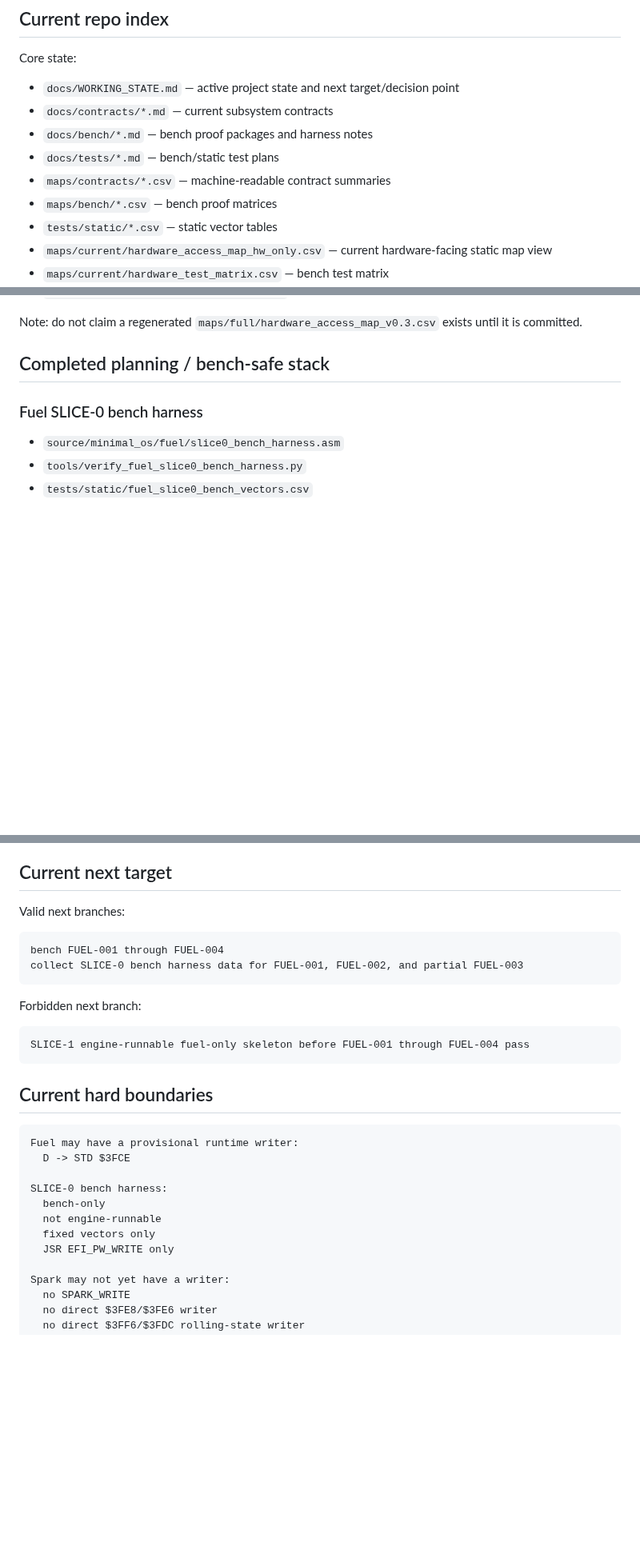
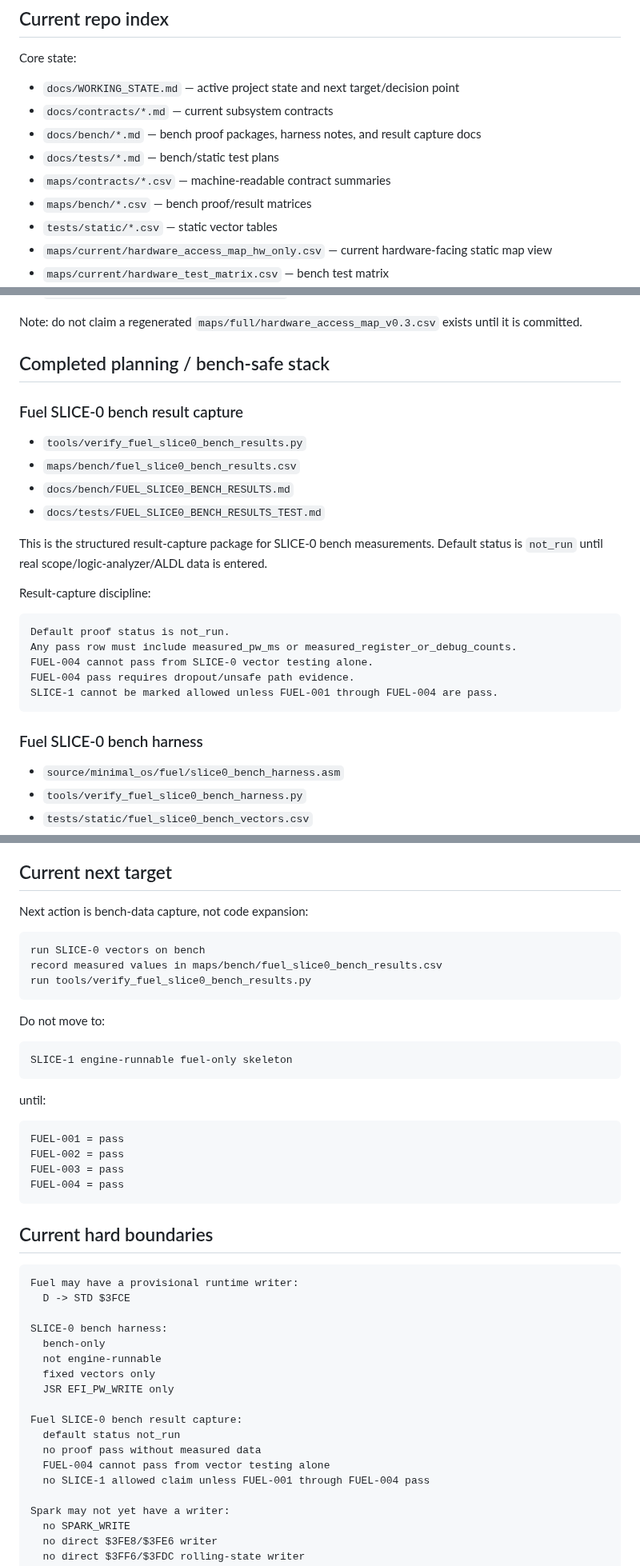
Before and after one commit to snow663/7427HWContract, a Markdown page: README.md, 3 parts joined by grey strips. Shown at 80% size. Rendered like a GitHub page; blank space fills up the shorter version.

Commit message:
Add fuel slice0 bench result capture

````diff
--- a/README.md
+++ b/README.md
@@ -30,10 +30,10 @@ Core state:
 
 - `docs/WORKING_STATE.md` — active project state and next target/decision point
 - `docs/contracts/*.md` — current subsystem contracts
-- `docs/bench/*.md` — bench proof packages and harness notes
+- `docs/bench/*.md` — bench proof packages, harness notes, and result capture docs
 - `docs/tests/*.md` — bench/static test plans
 - `maps/contracts/*.csv` — machine-readable contract summaries
-- `maps/bench/*.csv` — bench proof matrices
+- `maps/bench/*.csv` — bench proof/result matrices
 - `tests/static/*.csv` — static vector tables
 - `maps/current/hardware_access_map_hw_only.csv` — current hardware-facing static map view
 - `maps/current/hardware_test_matrix.csv` — bench test matrix
@@ -51,6 +51,25 @@ Legacy/static-base artifacts still present:
 Note: do not claim a regenerated `maps/full/hardware_access_map_v0.3.csv` exists until it is committed.
 
 ## Completed planning / bench-safe stack
+
+### Fuel SLICE-0 bench result capture
+
+- `tools/verify_fuel_slice0_bench_results.py`
+- `maps/bench/fuel_slice0_bench_results.csv`
+- `docs/bench/FUEL_SLICE0_BENCH_RESULTS.md`
+- `docs/tests/FUEL_SLICE0_BENCH_RESULTS_TEST.md`
+
+This is the structured result-capture package for SLICE-0 bench measurements. Default status is `not_run` until real scope/logic-analyzer/ALDL data is entered.
+
+Result-capture discipline:
+
+```text
+Default proof status is not_run.
+Any pass row must include measured_pw_ms or measured_register_or_debug_counts.
+FUEL-004 cannot pass from SLICE-0 vector testing alone.
+FUEL-004 pass requires dropout/unsafe path evidence.
+SLICE-1 cannot be marked allowed unless FUEL-001 through FUEL-004 are pass.
+```
 
 ### Fuel SLICE-0 bench harness
 
@@ -259,17 +278,27 @@ The calibration index parses the local `31_HAC_calibration_extract_nowrap.html`
 
 ## Current next target
 
-Valid next branches:
+Next action is bench-data capture, not code expansion:
 
 ```text
-bench FUEL-001 through FUEL-004
-collect SLICE-0 bench harness data for FUEL-001, FUEL-002, and partial FUEL-003
+run SLICE-0 vectors on bench
+record measured values in maps/bench/fuel_slice0_bench_results.csv
+run tools/verify_fuel_slice0_bench_results.py
 ```
 
-Forbidden next branch:
+Do not move to:
 
 ```text
-SLICE-1 engine-runnable fuel-only skeleton before FUEL-001 through FUEL-004 pass
+SLICE-1 engine-runnable fuel-only skeleton
+```
+
+until:
+
+```text
+FUEL-001 = pass
+FUEL-002 = pass
+FUEL-003 = pass
+FUEL-004 = pass
 ```
 
 ## Current hard boundaries
@@ -283,6 +312,12 @@ SLICE-0 bench harness:
   not engine-runnable
   fixed vectors only
   JSR EFI_PW_WRITE only
+
+Fuel SLICE-0 bench result capture:
+  default status not_run
+  no proof pass without measured data
+  FUEL-004 cannot pass from vector testing alone
+  no SLICE-1 allowed claim unless FUEL-001 through FUEL-004 pass
 
 Spark may not yet have a writer:
   no SPARK_WRITE
````
